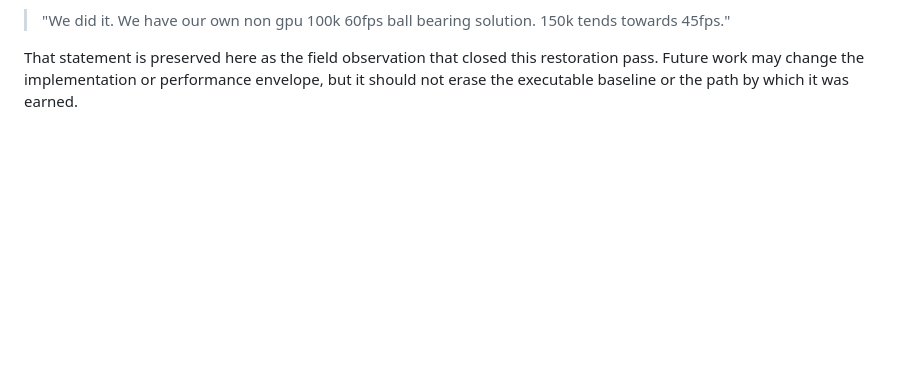
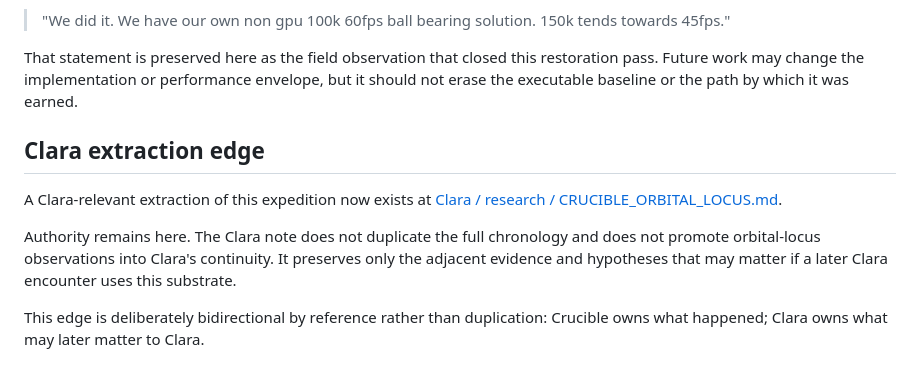
Before and after one commit to bonoj/Crucible, a Markdown page: research/ORBITAL_LOCUS_SPATIAL_COLLABORATION.md, the part around the change. Drawn GitHub-style; blank space fills up the shorter version.

Commit message:
Link orbital expedition to Clara research extraction

```diff
--- a/research/ORBITAL_LOCUS_SPATIAL_COLLABORATION.md
+++ b/research/ORBITAL_LOCUS_SPATIAL_COLLABORATION.md
@@ -923,3 +923,12 @@ The human marked the moment explicitly:
 > "We did it. We have our own non gpu 100k 60fps ball bearing solution. 150k tends towards 45fps."
 
 That statement is preserved here as the field observation that closed this restoration pass. Future work may change the implementation or performance envelope, but it should not erase the executable baseline or the path by which it was earned.
+
+
+## Clara extraction edge
+
+A Clara-relevant extraction of this expedition now exists at [Clara / research / CRUCIBLE_ORBITAL_LOCUS.md](https://github.com/bonoj/Clara/blob/main/research/CRUCIBLE_ORBITAL_LOCUS.md).
+
+Authority remains here. The Clara note does not duplicate the full chronology and does not promote orbital-locus observations into Clara's continuity. It preserves only the adjacent evidence and hypotheses that may matter if a later Clara encounter uses this substrate.
+
+This edge is deliberately bidirectional by reference rather than duplication: Crucible owns what happened; Clara owns what may later matter to Clara.
```
